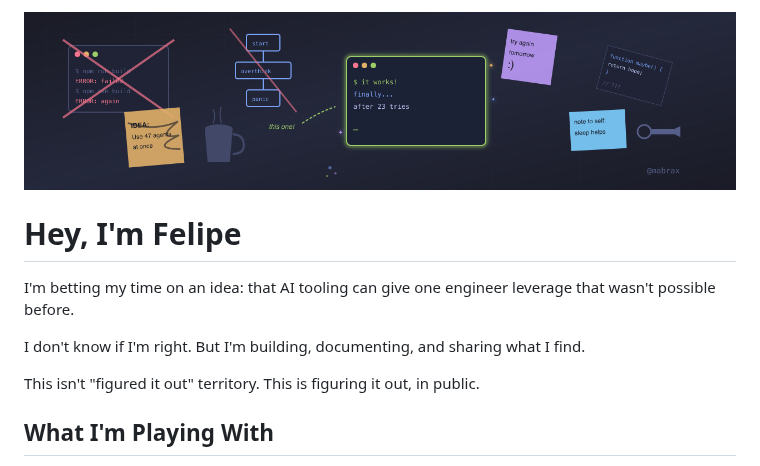
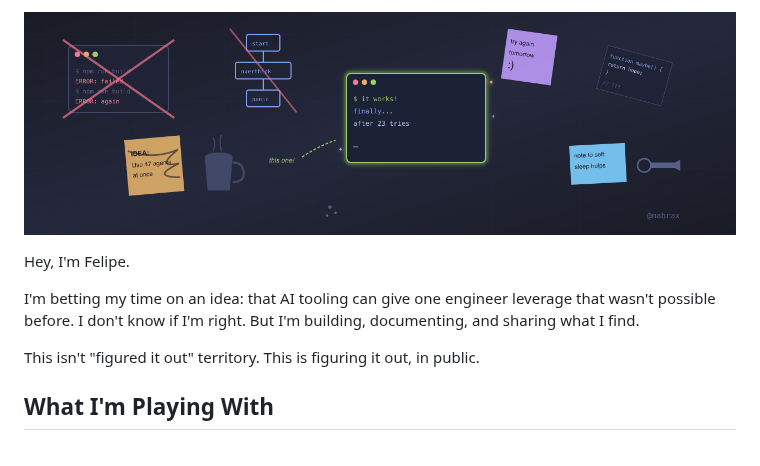
Before and after one commit to mabrax/mabrax, a Markdown page: README.md, the part around one of its changes. GitHub-like rendering; pictures changed too: banner.png.

Commit message:
Make banner taller, remove dividers, smaller name
- Banner now 1280x400 (more breathing room)
- No more --- dividers (section headers are enough)
- "Hey, I'm Felipe." as regular text, not giant header

🤖 Generated with [Claude Code](https://claude.com/claude-code)

Co-Authored-By: Claude Opus 4.5 <noreply@anthropic.com>

```diff
--- a/README.md
+++ b/README.md
@@ -1,10 +1,8 @@
 ![Banner](banner.png)
 
-# Hey, I'm Felipe
+Hey, I'm Felipe.
 
-I'm betting my time on an idea: that AI tooling can give one engineer leverage that wasn't possible before.
-
-I don't know if I'm right. But I'm building, documenting, and sharing what I find.
+I'm betting my time on an idea: that AI tooling can give one engineer leverage that wasn't possible before. I don't know if I'm right. But I'm building, documenting, and sharing what I find.
 
 This isn't "figured it out" territory. This is figuring it out, in public.
 
```
Also changed, not shown: other parts of README.md (+0 -2 lines).
